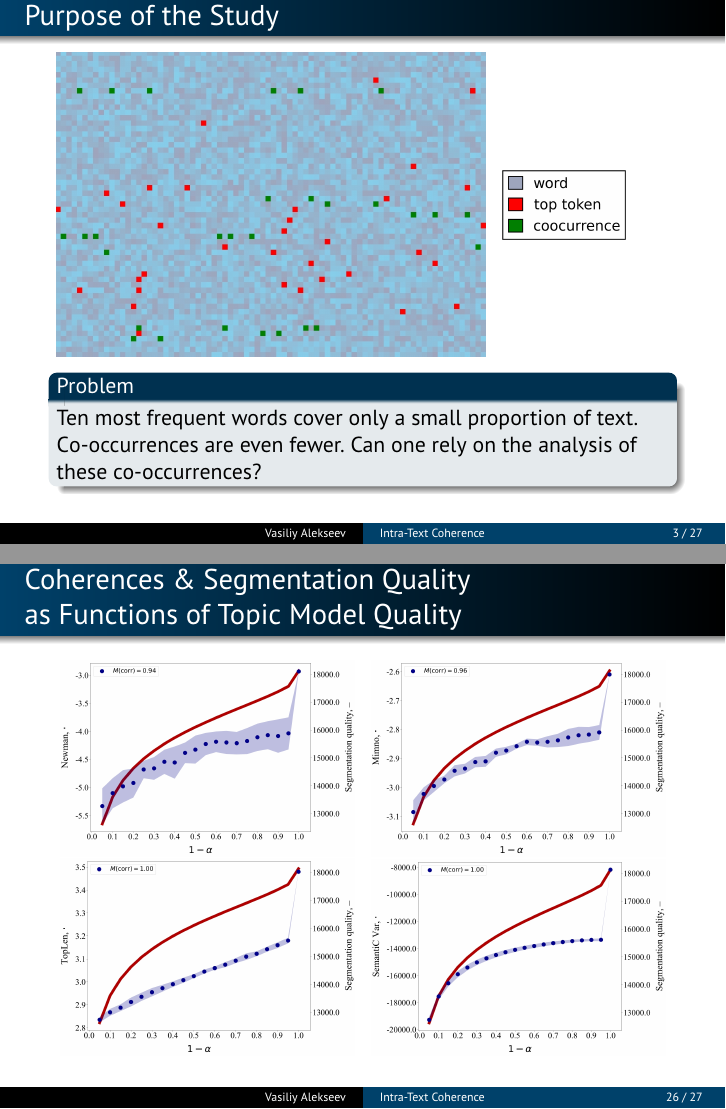
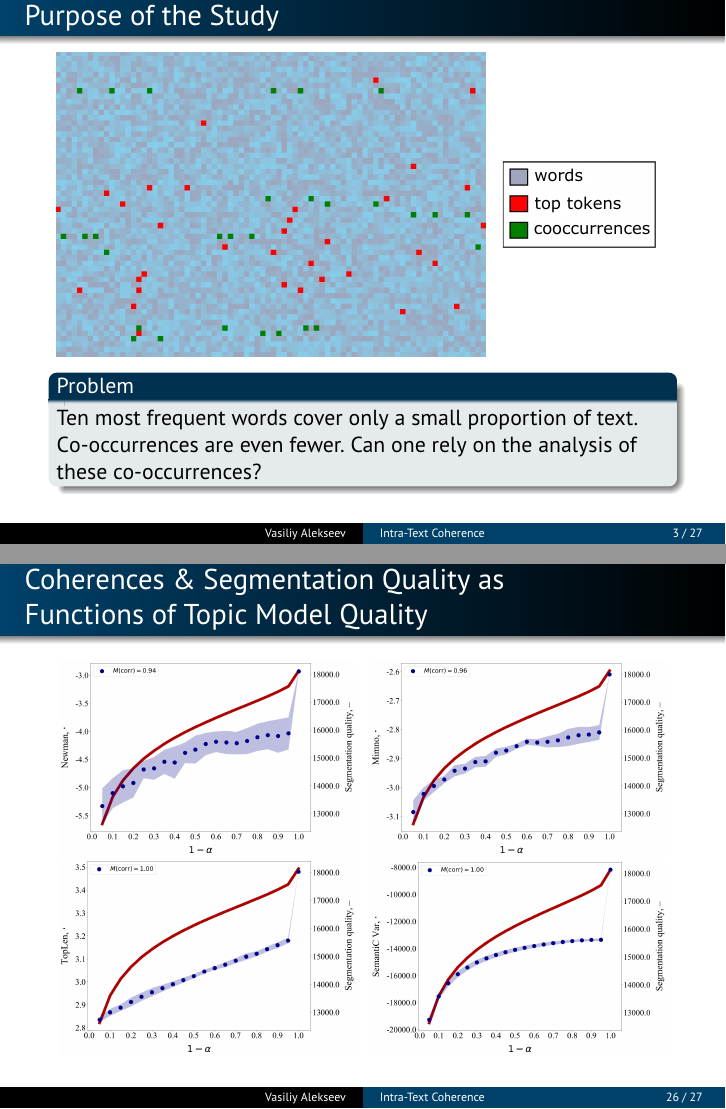
Before and after one commit to Alvant/Coherence, LaTeX slides (Dialogue 2018/CoherenceDialogue.tex): pages 3 and 26 of 27, joined at a grey line. Compiled offline with pdfLaTeX.

Commit message:
some small fixes
* topic model image
* correct 'cooccurrence' in top tokens illustration

```diff
--- a/Dialogue 2018/CoherenceDialogue.tex
+++ b/Dialogue 2018/CoherenceDialogue.tex
@@ -190,8 +190,8 @@
     \includegraphics[width=\textwidth]{doc11358_topic0.jpg}
   \end{minipage}
   ~
-  \begin{minipage}{0.20\textwidth}
-    \includegraphics[width=\textwidth]{legend.png}
+  \begin{minipage}{0.25\textwidth}
+    \includegraphics[width=\textwidth]{legend.eps}
   \end{minipage}
   \begin{block}{Problem}
     Ten most frequent words cover only a small proportion of text.
@@ -642,7 +642,7 @@
 \end{frame}
 
 
-\begin{frame}{Coherences \& Segmentation Quality\\as Functions of Topic Model Quality}
+\begin{frame}{Coherences \& Segmentation Quality as\\Functions of Topic Model Quality}
   % dataset $\sgm=200,\ \thm=5$
 
   \begin{figure}[h]
```
Also changed, not shown: Dialogue 2018/images/legend.eps (added), Dialogue 2018/images/legend.jpg (added), Dialogue 2018/images/legend.svg (added), Dialogue 2018/images/murat_plsa.eps, Dialogue 2018/images/murat_plsa.svg.
